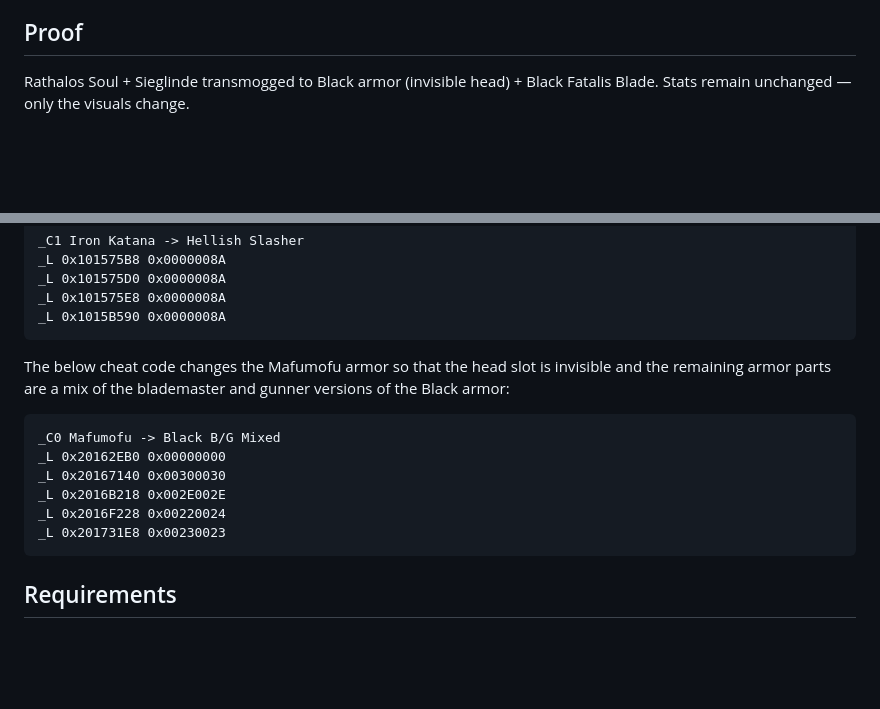
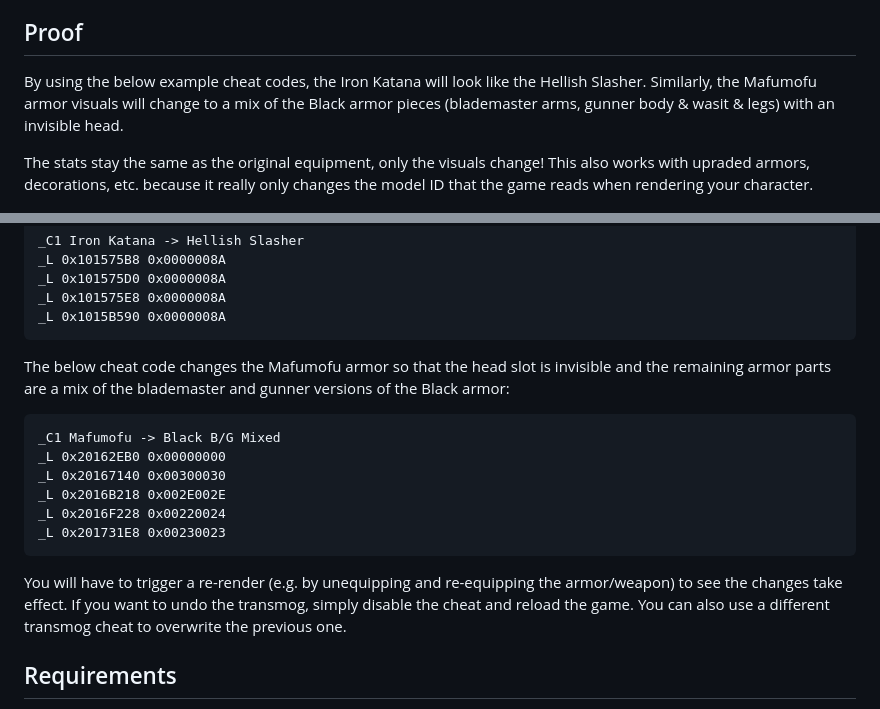
Before and after one commit to Exceen/mhfu_transmog, a Markdown page: README.md, 2 parts joined by grey strips. Drawn GitHub-style; blank space fills up the shorter version.

````diff
--- a/README.md
+++ b/README.md
@@ -12,7 +12,9 @@ The game stores equipment data in static memory tables. Each armor/weapon entry
 
 ## Proof
 
-Rathalos Soul + Sieglinde transmogged to Black armor (invisible head) + Black Fatalis Blade. Stats remain unchanged — only the visuals change.
+By using the below example cheat codes, the Iron Katana will look like the Hellish Slasher. Similarly, the Mafumofu armor visuals will change to a mix of the Black armor pieces (blademaster arms, gunner body & wasit & legs) with an invisible head.
+
+The stats stay the same as the original equipment, only the visuals change! This also works with upraded armors, decorations, etc. because it really only changes the model ID that the game reads when rendering your character.
 
 ![Transmog demo](images/transmog.gif)
 
@@ -29,13 +31,15 @@ _L 0x1015B590 0x0000008A
 
 The below cheat code changes the Mafumofu armor so that the head slot is invisible and the remaining armor parts are a mix of the blademaster and gunner versions of the Black armor:
 ```
-_C0 Mafumofu -> Black B/G Mixed
+_C1 Mafumofu -> Black B/G Mixed
 _L 0x20162EB0 0x00000000
 _L 0x20167140 0x00300030
 _L 0x2016B218 0x002E002E
 _L 0x2016F228 0x00220024
 _L 0x201731E8 0x00230023
 ```
+
+You will have to trigger a re-render (e.g. by unequipping and re-equipping the armor/weapon) to see the changes take effect. If you want to undo the transmog, simply disable the cheat and reload the game. You can also use a different transmog cheat to overwrite the previous one.
 
 ## Requirements
 
````
